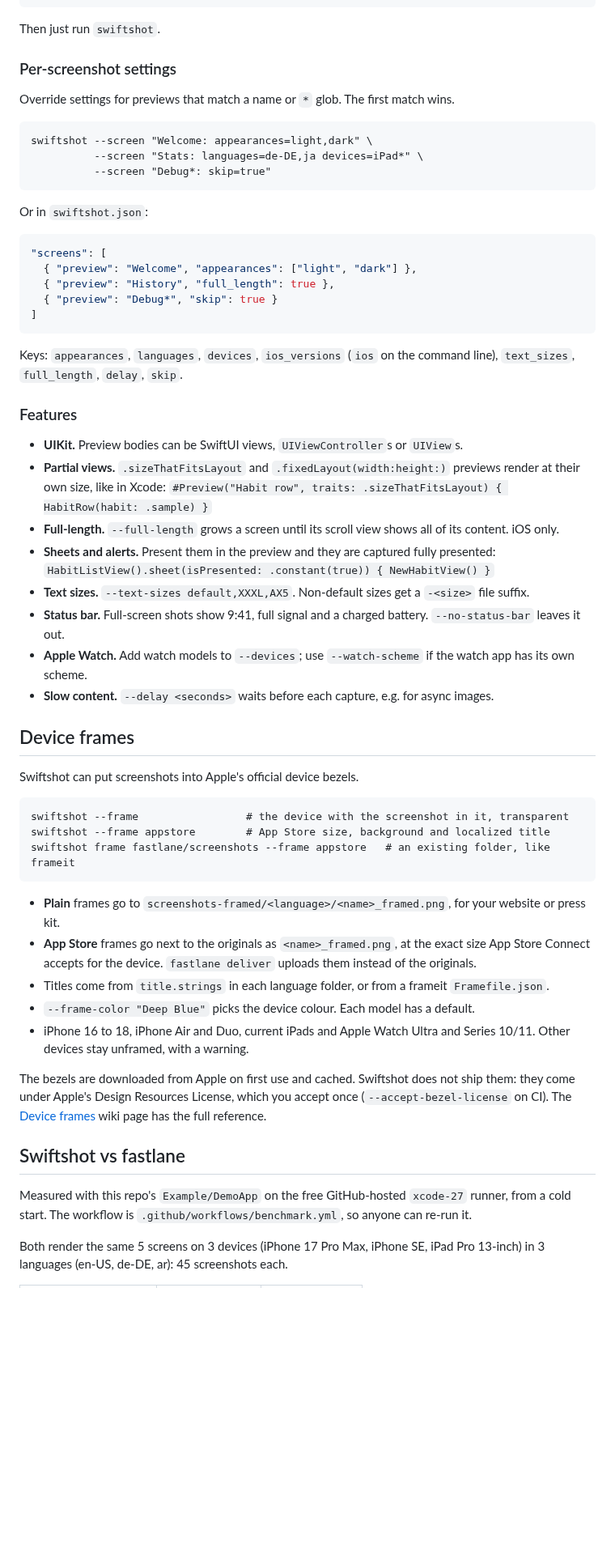
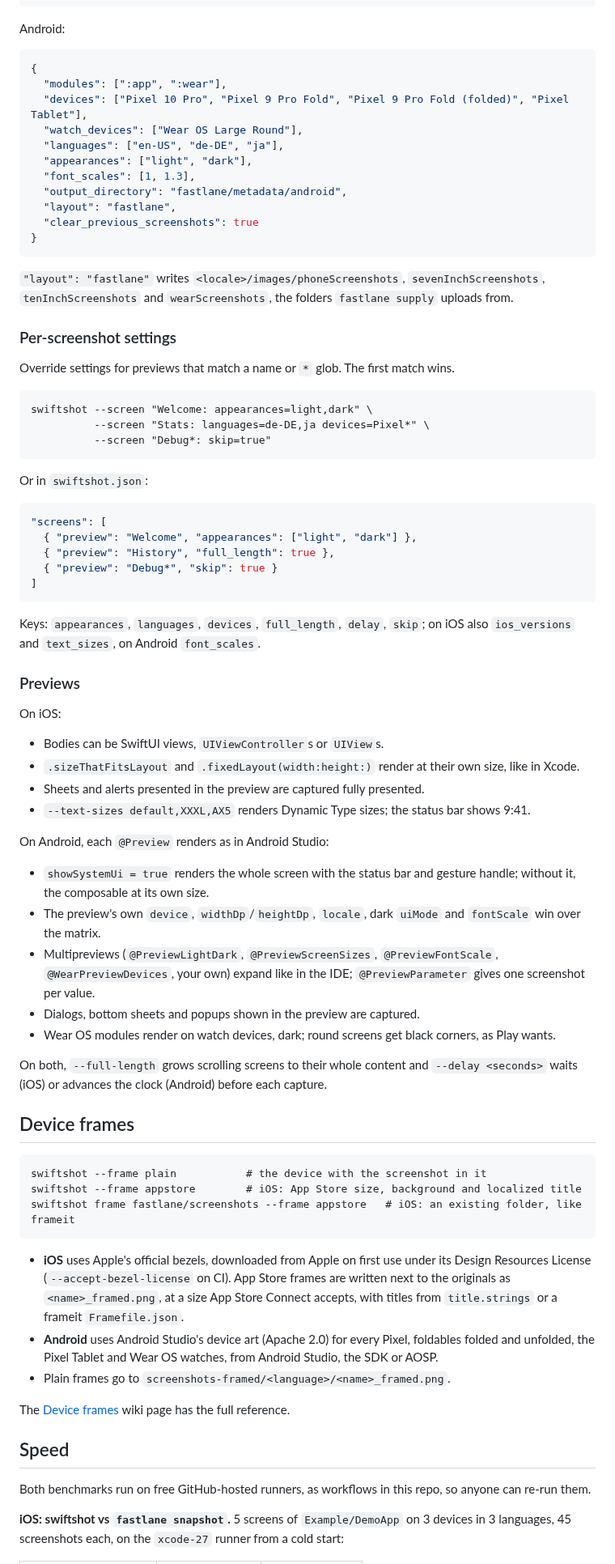
Before and after one commit to LukasAnda/swiftshot, a Markdown page: README.md, the part around one of its changes. Shown at 81% size. Rendered like a GitHub page; blank space fills up the shorter version.

Commit message:
Android: the app's own theme, and the window spans the navigation bar

````diff
--- a/README.md
+++ b/README.md
@@ -183,7 +186,24 @@ also a flag (see `swiftshot run --help`).
 }
 ```
 
-Then just run `swiftshot`.
+Android:
+
+```json
+{
+  "modules": [":app", ":wear"],
+  "devices": ["Pixel 10 Pro", "Pixel 9 Pro Fold", "Pixel 9 Pro Fold (folded)", "Pixel Tablet"],
+  "watch_devices": ["Wear OS Large Round"],
+  "languages": ["en-US", "de-DE", "ja"],
+  "appearances": ["light", "dark"],
+  "font_scales": [1, 1.3],
+  "output_directory": "fastlane/metadata/android",
+  "layout": "fastlane",
+  "clear_previous_screenshots": true
+}
+```
+
+`"layout": "fastlane"` writes `<locale>/images/phoneScreenshots`, `sevenInchScreenshots`,
+`tenInchScreenshots` and `wearScreenshots`, the folders `fastlane supply` uploads from.
 
 ### Per-screenshot settings
 
@@ -191,7 +211,7 @@ Override settings for previews that match a name or `*` glob. The first match wi
 
 ```
 swiftshot --screen "Welcome: appearances=light,dark" \
-          --screen "Stats: languages=de-DE,ja devices=iPad*" \
+          --screen "Stats: languages=de-DE,ja devices=Pixel*" \
           --screen "Debug*: skip=true"
 ```
 
@@ -205,55 +225,57 @@ Or in `swiftshot.json`:
 ]
 ```
 
-Keys: `appearances`, `languages`, `devices`, `ios_versions` (`ios` on the command line),
-`text_sizes`, `full_length`, `delay`, `skip`.
+Keys: `appearances`, `languages`, `devices`, `full_length`, `delay`, `skip`; on iOS also
+`ios_versions` and `text_sizes`, on Android `font_scales`.
 
-### Features
+### Previews
 
-- **UIKit.** Preview bodies can be SwiftUI views, `UIViewController`s or `UIView`s.
-- **Partial views.** `.sizeThatFitsLayout` and `.fixedLayout(width:height:)` previews render at
-  their own size, like in Xcode:
-  `#Preview("Habit row", traits: .sizeThatFitsLayout) { HabitRow(habit: .sample) }`
-- **Full-length.** `--full-length` grows a screen until its scroll view shows all of its content.
-  iOS only.
-- **Sheets and alerts.** Present them in the preview and they are captured fully presented:
-  `HabitListView().sheet(isPresented: .constant(true)) { NewHabitView() }`
-- **Text sizes.** `--text-sizes default,XXXL,AX5`. Non-default sizes get a `-<size>` file suffix.
-- **Status bar.** Full-screen shots show 9:41, full signal and a charged battery.
-  `--no-status-bar` leaves it out.
-- **Apple Watch.** Add watch models to `--devices`; use `--watch-scheme` if the watch app has its
-  own scheme.
-- **Slow content.** `--delay <seconds>` waits before each capture, e.g. for async images.
+On iOS:
+
+- Bodies can be SwiftUI views, `UIViewController`s or `UIView`s.
+- `.sizeThatFitsLayout` and `.fixedLayout(width:height:)` render at their own size, like in Xcode.
+- Sheets and alerts presented in the preview are captured fully presented.
+- `--text-sizes default,XXXL,AX5` renders Dynamic Type sizes; the status bar shows 9:41.
+
+On Android, each `@Preview` renders as in Android Studio:
+
+- `showSystemUi = true` renders the whole screen with the status bar and gesture handle; without
+  it, the composable at its own size.
+- The preview's own `device`, `widthDp`/`heightDp`, `locale`, dark `uiMode` and `fontScale` win
+  over the matrix.
+- Multipreviews (`@PreviewLightDark`, `@PreviewScreenSizes`, `@PreviewFontScale`,
+  `@WearPreviewDevices`, your own) expand like in the IDE; `@PreviewParameter` gives one
+  screenshot per value.
+- Dialogs, bottom sheets and popups shown in the preview are captured.
+- Wear OS modules render on watch devices, dark; round screens get black corners, as Play wants.
+
+On both, `--full-length` grows scrolling screens to their whole content and `--delay <seconds>`
+waits (iOS) or advances the clock (Android) before each capture.
 
 ## Device frames
 
-Swiftshot can put screenshots into Apple's official device bezels.
-
 ```
-swiftshot --frame                 # the device with the screenshot in it, transparent
-swiftshot --frame appstore        # App Store size, background and localized title
-swiftshot frame fastlane/screenshots --frame appstore   # an existing folder, like frameit
+swiftshot --frame plain           # the device with the screenshot in it
+swiftshot --frame appstore        # iOS: App Store size, background and localized title
+swiftshot frame fastlane/screenshots --frame appstore   # iOS: an existing folder, like frameit
 ```
 
-- **Plain** frames go to `screenshots-framed/<language>/<name>_framed.png`, for your website or
-  press kit.
-- **App Store** frames go next to the originals as `<name>_framed.png`, at the exact size App
-  Store Connect accepts for the device. `fastlane deliver` uploads them instead of the originals.
-- Titles come from `title.strings` in each language folder, or from a frameit `Framefile.json`.
-- `--frame-color "Deep Blue"` picks the device colour. Each model has a default.
-- iPhone 16 to 18, iPhone Air and Duo, current iPads and Apple Watch Ultra and Series 10/11.
-  Other devices stay unframed, with a warning.
+- **iOS** uses Apple's official bezels, downloaded from Apple on first use under its Design
+  Resources License (`--accept-bezel-license` on CI). App Store frames are written next to the
+  originals as `<name>_framed.png`, at a size App Store Connect accepts, with titles from
+  `title.strings` or a frameit `Framefile.json`.
+- **Android** uses Android Studio's device art (Apache 2.0) for every Pixel, foldables folded and
+  unfolded, the Pixel Tablet and Wear OS watches, from Android Studio, the SDK or AOSP.
+- Plain frames go to `screenshots-framed/<language>/<name>_framed.png`.
 
-The bezels are downloaded from Apple on first use and cached. Swiftshot does not ship them: they
-come under Apple's Design Resources License, which you accept once (`--accept-bezel-license` on CI).
 The [Device frames](https://github.com/LukasAnda/swiftshot/wiki/Device-frames) wiki page has the
 full reference.
 
-## Swiftshot vs fastlane
+## Speed
 
-Measured with this repo's `Example/DemoApp` on the free GitHub-hosted `xcode-27` runner, from a
-cold start. The workflow is `.github/workflows/benchmark.yml`, so anyone can re-run it.
+Both benchmarks run on free GitHub-hosted runners, as workflows in this repo, so anyone can re-run
+them.
 
-Both render the same 5 screens on 3 devices (iPhone 17 Pro Max, iPhone SE, iPad Pro 13-inch) in
-3 languages (en-US, de-DE, ar): 45 screenshots each.
+**iOS: swiftshot vs `fastlane snapshot`.** 5 screens of `Example/DemoApp` on 3 devices in 3
+languages, 45 screenshots each, on the `xcode-27` runner from a cold start:
 
````
Also changed, not shown: other parts of README.md (+147 -113 lines), docs/assets/android-showcase.png, 7 other files.
